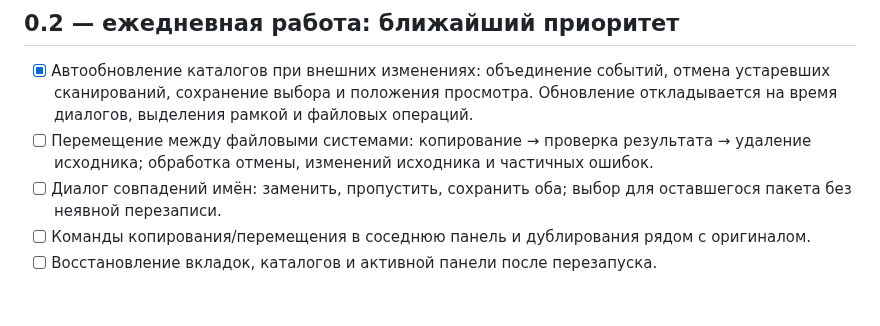
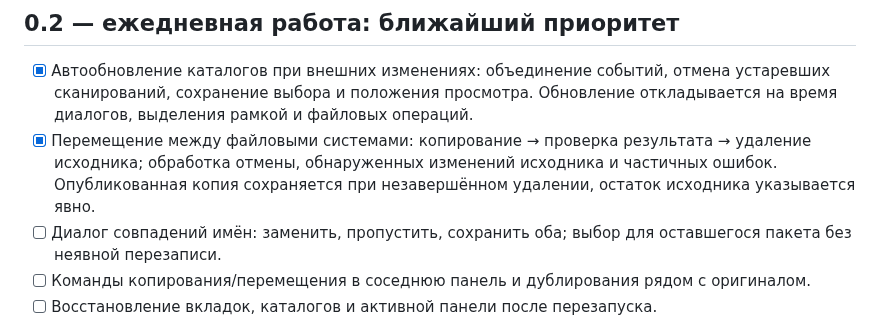
Before and after one commit to Molten-Zharr/Basalgrim, a Markdown page: docs/ROADMAP.md, the part around the change. GitHub-like rendering; blank space fills up the shorter version.

```diff
--- a/docs/ROADMAP.md
+++ b/docs/ROADMAP.md
@@ -16,7 +16,7 @@
 ## 0.2 — ежедневная работа: ближайший приоритет
 
 - [x] Автообновление каталогов при внешних изменениях: объединение событий, отмена устаревших сканирований, сохранение выбора и положения просмотра. Обновление откладывается на время диалогов, выделения рамкой и файловых операций.
-- [ ] Перемещение между файловыми системами: копирование → проверка результата → удаление исходника; обработка отмены, изменений исходника и частичных ошибок.
+- [x] Перемещение между файловыми системами: копирование → проверка результата → удаление исходника; обработка отмены, обнаруженных изменений исходника и частичных ошибок. Опубликованная копия сохраняется при незавершённом удалении, остаток исходника указывается явно.
 - [ ] Диалог совпадений имён: заменить, пропустить, сохранить оба; выбор для оставшегося пакета без неявной перезаписи.
 - [ ] Команды копирования/перемещения в соседнюю панель и дублирования рядом с оригиналом.
 - [ ] Восстановление вкладок, каталогов и активной панели после перезапуска.
```
Also changed, not shown: AGENTS.md (+1 -0 lines), docs/USAGE.md (+14 -5 lines), assets/screenshots/operations-partial.png (added), 12 other files.
